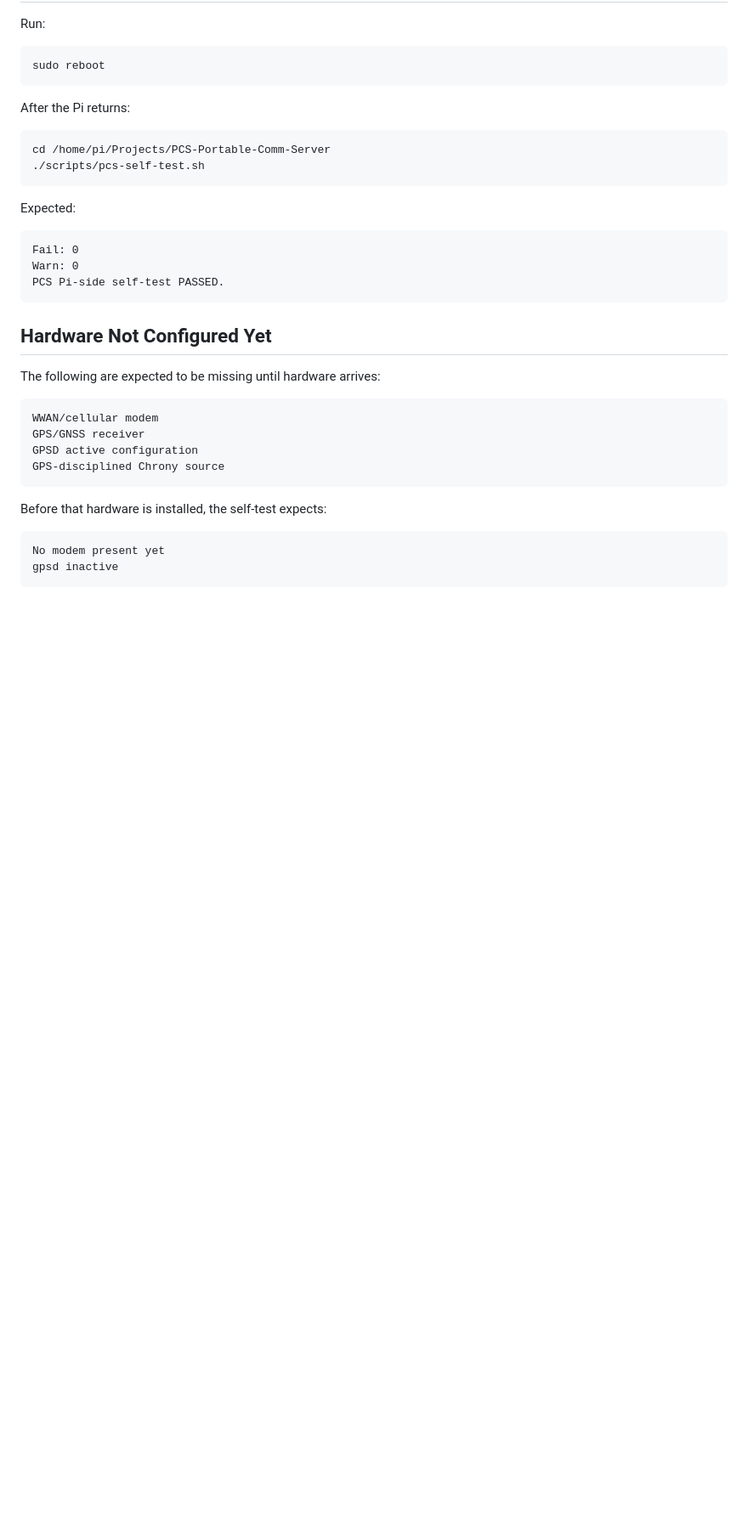
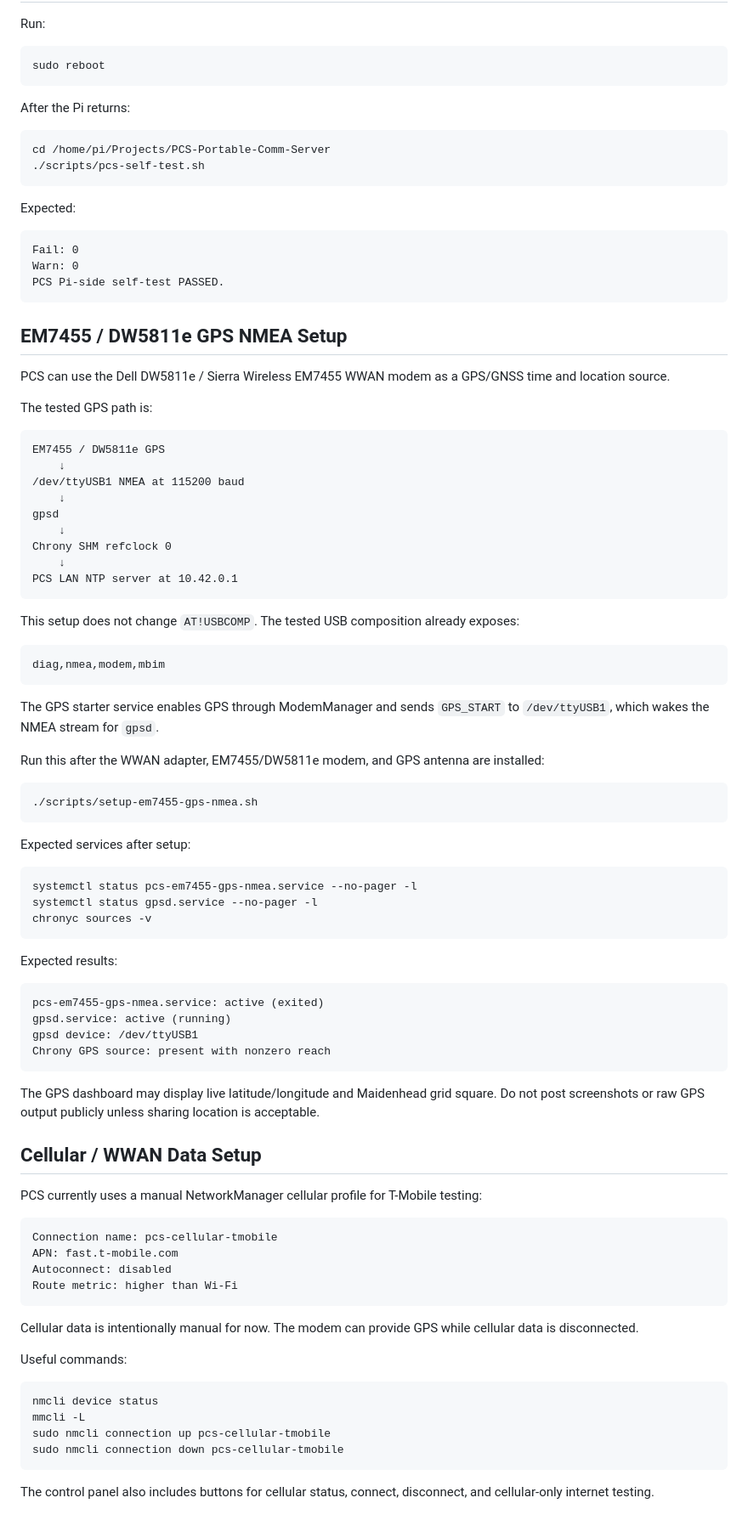
Before and after one commit to Saberhawk09/PCS-Portable-Comm-Server, a Markdown page: docs/raspberry-pi-setup.md, the part around the change. Shown at 85% size. Rendered like a GitHub page; blank space fills up the shorter version.

Commit message:
Document EM7455 GPS setup

````diff
--- a/docs/raspberry-pi-setup.md
+++ b/docs/raspberry-pi-setup.md
@@ -202,20 +202,77 @@ Warn: 0
 PCS Pi-side self-test PASSED.
 ```
 
-## Hardware Not Configured Yet
+## EM7455 / DW5811e GPS NMEA Setup
 
-The following are expected to be missing until hardware arrives:
+PCS can use the Dell DW5811e / Sierra Wireless EM7455 WWAN modem as a GPS/GNSS time and location source.
+
+The tested GPS path is:
 
 ```text
-WWAN/cellular modem
-GPS/GNSS receiver
-GPSD active configuration
-GPS-disciplined Chrony source
+EM7455 / DW5811e GPS
+    ↓
+/dev/ttyUSB1 NMEA at 115200 baud
+    ↓
+gpsd
+    ↓
+Chrony SHM refclock 0
+    ↓
+PCS LAN NTP server at 10.42.0.1
 ```
 
-Before that hardware is installed, the self-test expects:
+This setup does not change `AT!USBCOMP`. The tested USB composition already exposes:
 
 ```text
-No modem present yet
-gpsd inactive
+diag,nmea,modem,mbim
 ```
+
+The GPS starter service enables GPS through ModemManager and sends `GPS_START` to `/dev/ttyUSB1`, which wakes the NMEA stream for `gpsd`.
+
+Run this after the WWAN adapter, EM7455/DW5811e modem, and GPS antenna are installed:
+
+```bash
+./scripts/setup-em7455-gps-nmea.sh
+```
+
+Expected services after setup:
+
+```bash
+systemctl status pcs-em7455-gps-nmea.service --no-pager -l
+systemctl status gpsd.service --no-pager -l
+chronyc sources -v
+```
+
+Expected results:
+
+```text
+pcs-em7455-gps-nmea.service: active (exited)
+gpsd.service: active (running)
+gpsd device: /dev/ttyUSB1
+Chrony GPS source: present with nonzero reach
+```
+
+The GPS dashboard may display live latitude/longitude and Maidenhead grid square. Do not post screenshots or raw GPS output publicly unless sharing location is acceptable.
+
+## Cellular / WWAN Data Setup
+
+PCS currently uses a manual NetworkManager cellular profile for T-Mobile testing:
+
+```text
+Connection name: pcs-cellular-tmobile
+APN: fast.t-mobile.com
+Autoconnect: disabled
+Route metric: higher than Wi-Fi
+```
+
+Cellular data is intentionally manual for now. The modem can provide GPS while cellular data is disconnected.
+
+Useful commands:
+
+```bash
+nmcli device status
+mmcli -L
+sudo nmcli connection up pcs-cellular-tmobile
+sudo nmcli connection down pcs-cellular-tmobile
+```
+
+The control panel also includes buttons for cellular status, connect, disconnect, and cellular-only internet testing.
````
